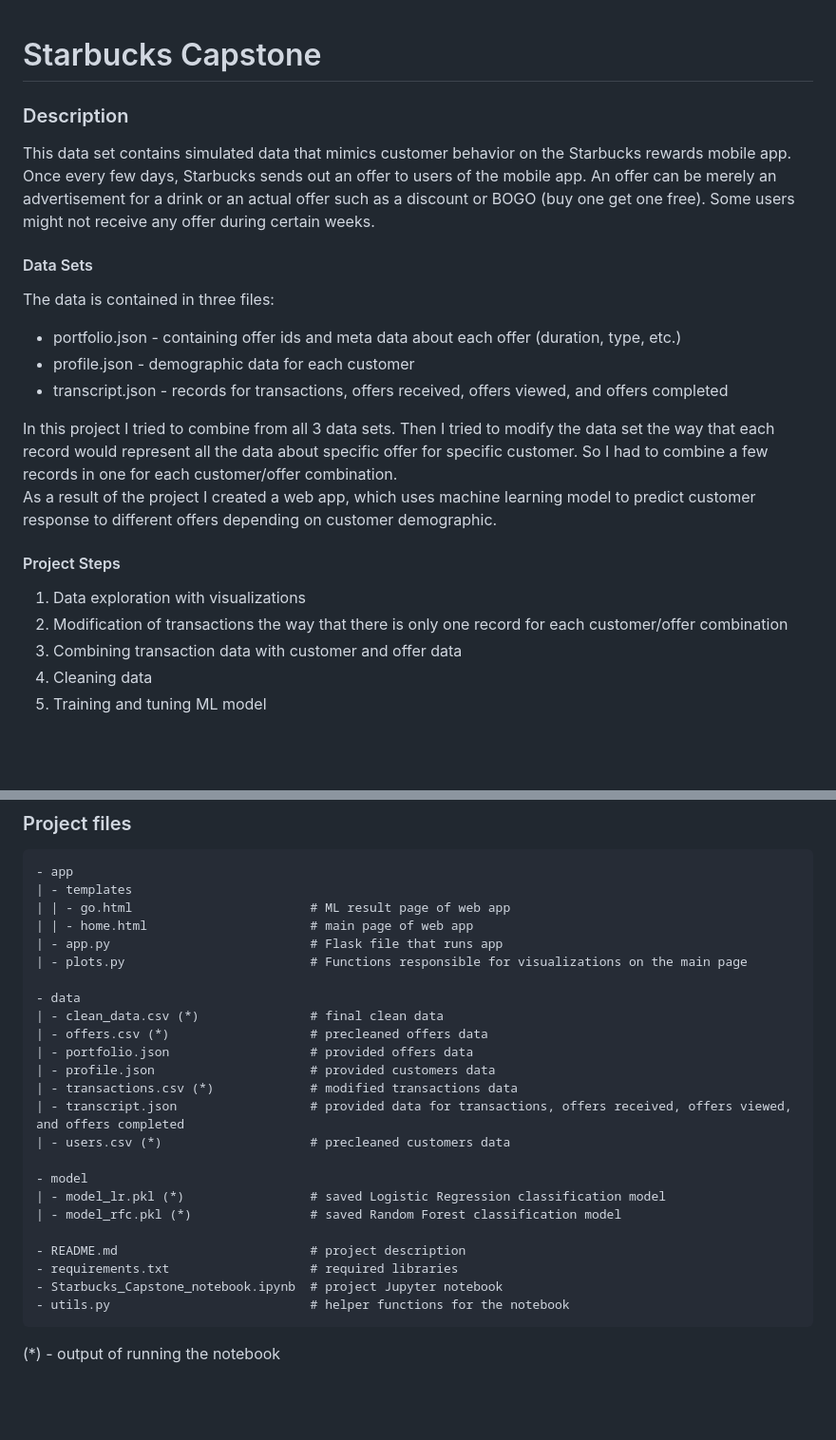
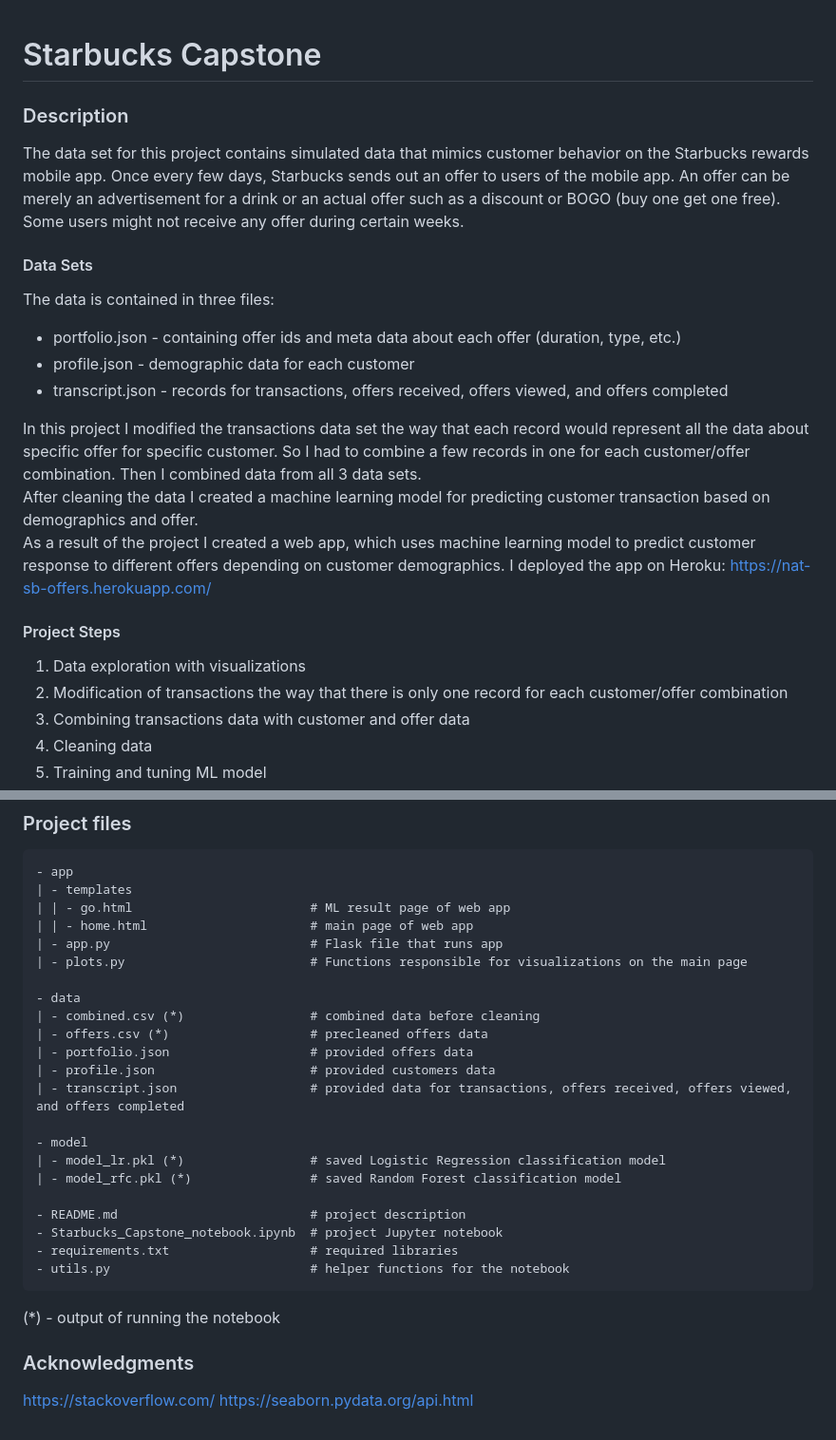
Before and after one commit to natashk/Starbucks-Capstone, a Markdown page: README.md, 2 parts joined by grey strips. Shown: that part at 95% size. Rendered like a GitHub page; blank space fills up the shorter version.

```diff
--- a/README.md
+++ b/README.md
@@ -1,8 +1,9 @@
 # Starbucks Capstone
+
 
 ### Description
 
-This data set contains simulated data that mimics customer behavior on the Starbucks rewards mobile app. Once every few days, Starbucks sends out an offer to users of the mobile app. An offer can be merely an advertisement for a drink or an actual offer such as a discount or BOGO (buy one get one free). Some users might not receive any offer during certain weeks.
+The data set for this project contains simulated data that mimics customer behavior on the Starbucks rewards mobile app. Once every few days, Starbucks sends out an offer to users of the mobile app. An offer can be merely an advertisement for a drink or an actual offer such as a discount or BOGO (buy one get one free). Some users might not receive any offer during certain weeks.
 
 
 #### Data Sets
@@ -14,13 +15,16 @@ The data is contained in three files:
 * transcript.json - records for transactions, offers received, offers viewed, and offers completed
 
 
-In this project I tried to combine from all 3 data sets. Then I tried to modify the data set the way that each record would represent all the data about specific offer for specific customer. So I had to combine a few records in one for each customer/offer combination.
-As a result of the project I created a web app, which uses machine learning model to predict customer response to different offers depending on customer demographic.
+In this project I modified the transactions data set the way that each record would represent all the data about specific offer for specific customer. So I had to combine a few records in one for each customer/offer combination. Then I combined data from all 3 data sets.
+After cleaning the data I created a machine learning model for predicting customer transaction based on demographics and offer.
+As a result of the project I created a web app, which uses machine learning model to predict customer response to different offers depending on customer demographics.
+I deployed the app on Heroku: https://nat-sb-offers.herokuapp.com/
+
 
 #### Project Steps
 
 1. Data exploration with visualizations
 2. Modification of transactions the way that there is only one record for each customer/offer combination
-3. Combining transaction data with customer and offer data
+3. Combining transactions data with customer and offer data
 4. Cleaning data
 5. Training and tuning ML model
@@ -47,21 +58,25 @@ As a result of the project I created a web app, which uses machine learning mode
 	| - plots.py                         # Functions responsible for visualizations on the main page
 
     - data
-    | - clean_data.csv (*)               # final clean data
+	| - combined.csv (*)                 # combined data before cleaning
 	| - offers.csv (*)                   # precleaned offers data
     | - portfolio.json                   # provided offers data
     | - profile.json                     # provided customers data
-    | - transactions.csv (*)             # modified transactions data
 	| - transcript.json                  # provided data for transactions, offers received, offers viewed, and offers completed
-	| - users.csv (*)                    # precleaned customers data
 
     - model
     | - model_lr.pkl (*)                 # saved Logistic Regression classification model
 	| - model_rfc.pkl (*)                # saved Random Forest classification model
 
     - README.md                          # project description
+	- Starbucks_Capstone_notebook.ipynb  # project Jupyter notebook
     - requirements.txt                   # required libraries
-	- Starbucks_Capstone_notebook.ipynb  # project Jupyter notebook
 	- utils.py                           # helper functions for the notebook
 
  (*) - output of running the notebook
+
+
+### Acknowledgments
+
+https://stackoverflow.com/
+https://seaborn.pydata.org/api.html
```
Also changed, not shown: other parts of README.md (+9 -2 lines), screenshots/1.png (added), screenshots/2.png (added).
